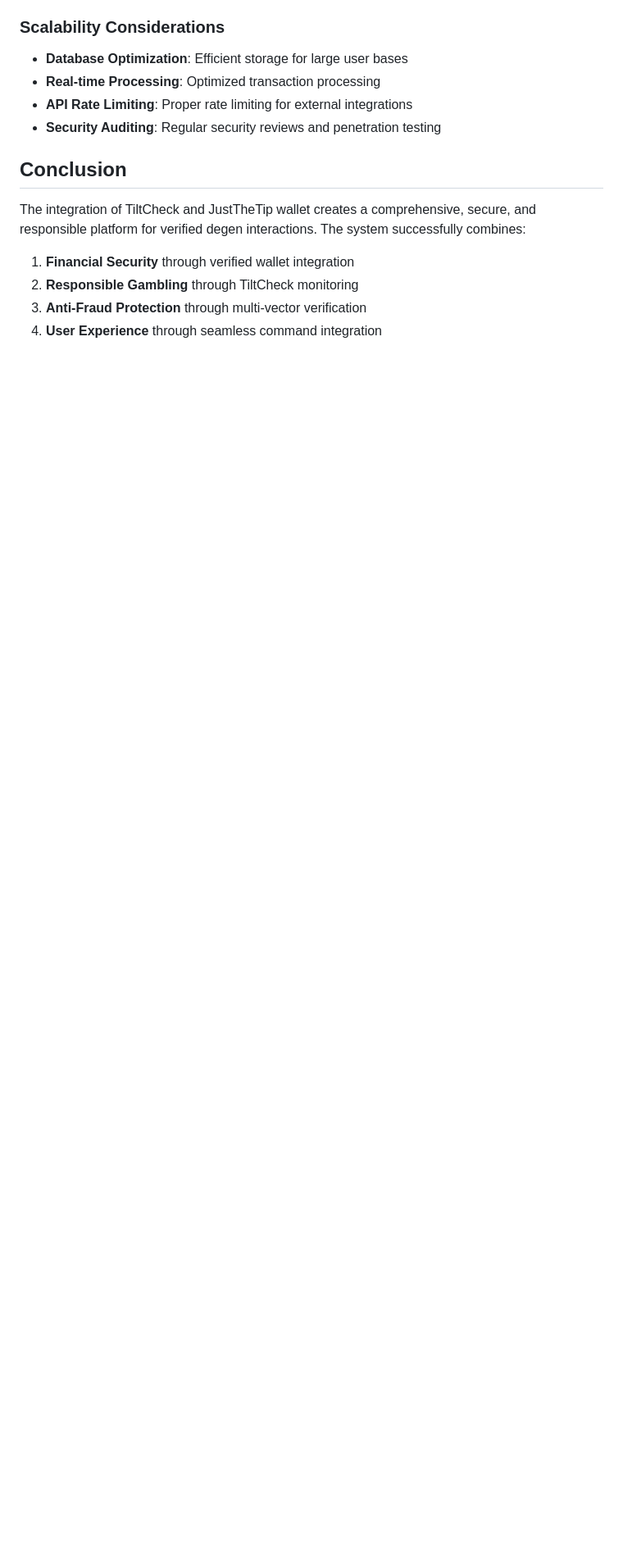
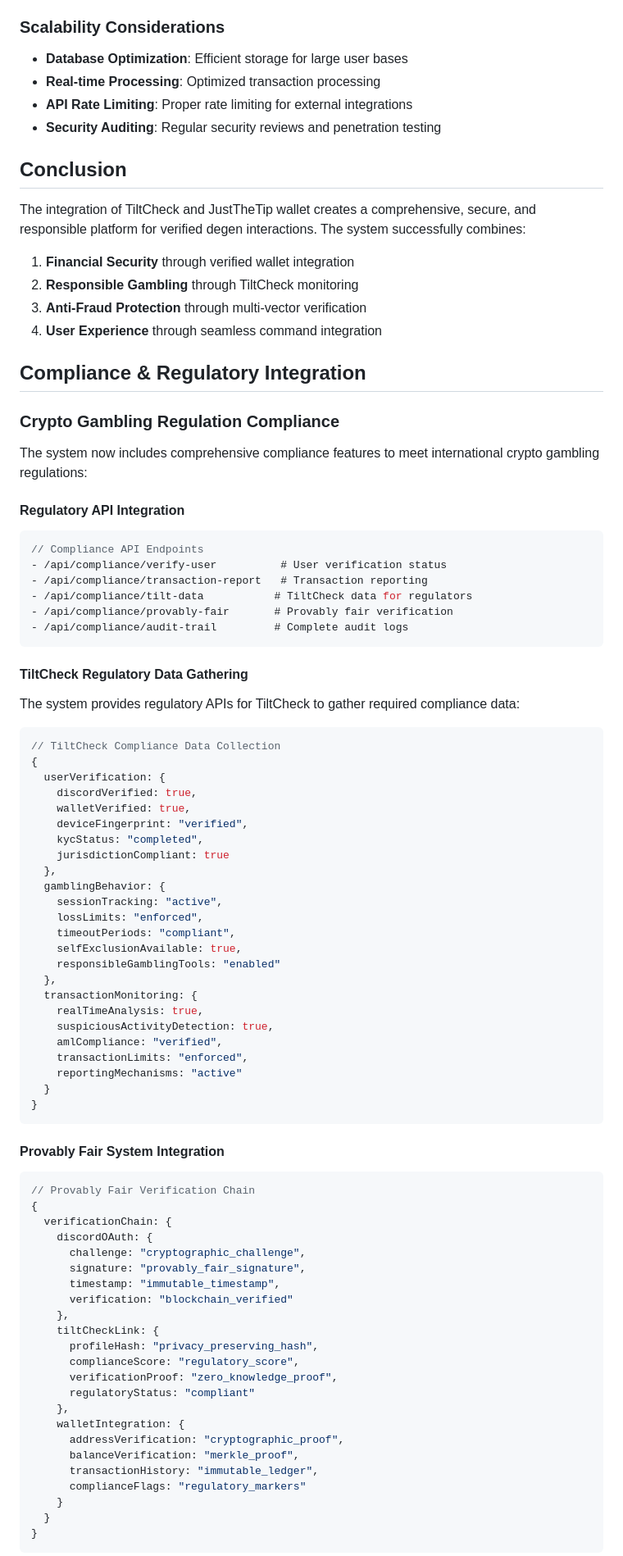
Before and after one commit to jmenichole/TiltCheck, a Markdown page: TILTCHECK_JUSTTHETIP_INTEGRATION.md, the part around one of its changes. Shown at 82% size. Drawn GitHub-style; blank space fills up the shorter version.

Commit message:
feat: Add compliance and regulatory integration for crypto gambling, enhancing KYC/AML and responsible gambling features

````diff
--- a/TILTCHECK_JUSTTHETIP_INTEGRATION.md
+++ b/TILTCHECK_JUSTTHETIP_INTEGRATION.md
@@ -205,3 +205,75 @@ The integration of TiltCheck and JustTheTip wallet creates a comprehensive, secu
 3. **Anti-Fraud Protection** through multi-vector verification
 4. **User Experience** through seamless command integration
 
+## Compliance & Regulatory Integration
+
+### Crypto Gambling Regulation Compliance
+The system now includes comprehensive compliance features to meet international crypto gambling regulations:
+
+#### Regulatory API Integration
+```javascript
+// Compliance API Endpoints
+- /api/compliance/verify-user          # User verification status
+- /api/compliance/transaction-report   # Transaction reporting
+- /api/compliance/tilt-data           # TiltCheck data for regulators
+- /api/compliance/provably-fair       # Provably fair verification
+- /api/compliance/audit-trail         # Complete audit logs
+```
+
+#### TiltCheck Regulatory Data Gathering
+The system provides regulatory APIs for TiltCheck to gather required compliance data:
+
+```javascript
+// TiltCheck Compliance Data Collection
+{
+  userVerification: {
+    discordVerified: true,
+    walletVerified: true,
+    deviceFingerprint: "verified",
+    kycStatus: "completed",
+    jurisdictionCompliant: true
+  },
+  gamblingBehavior: {
+    sessionTracking: "active",
+    lossLimits: "enforced",
+    timeoutPeriods: "compliant",
+    selfExclusionAvailable: true,
+    responsibleGamblingTools: "enabled"
+  },
+  transactionMonitoring: {
+    realTimeAnalysis: true,
+    suspiciousActivityDetection: true,
+    amlCompliance: "verified",
+    transactionLimits: "enforced",
+    reportingMechanisms: "active"
+  }
+}
+```
+
+#### Provably Fair System Integration
+```javascript
+// Provably Fair Verification Chain
+{
+  verificationChain: {
+    discordOAuth: {
+      challenge: "cryptographic_challenge",
+      signature: "provably_fair_signature",
+      timestamp: "immutable_timestamp",
+      verification: "blockchain_verified"
+    },
+    tiltCheckLink: {
+      profileHash: "privacy_preserving_hash",
+      complianceScore: "regulatory_score",
+      verificationProof: "zero_knowledge_proof",
+      regulatoryStatus: "compliant"
+    },
+    walletIntegration: {
+      addressVerification: "cryptographic_proof",
+      balanceVerification: "merkle_proof",
+      transactionHistory: "immutable_ledger",
+      complianceFlags: "regulatory_markers"
+    }
+  }
+}
+```
+
````
Also changed, not shown: other parts of TILTCHECK_JUSTTHETIP_INTEGRATION.md (+48 -0 lines).
